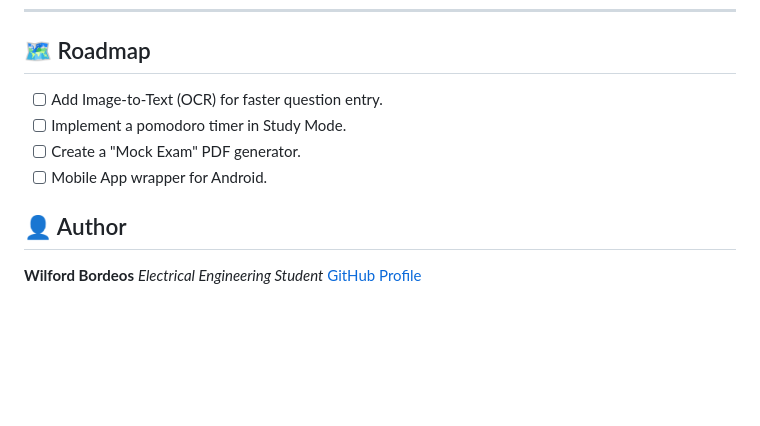
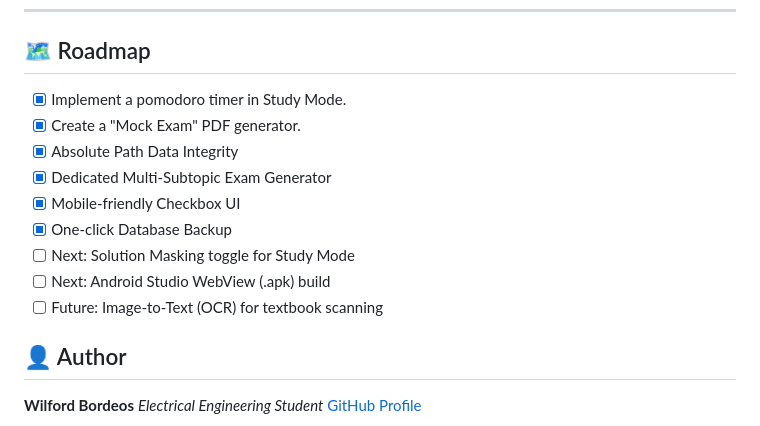
Before and after one commit to Matrix831/Question-Bank-Project, a Markdown page: README.md, the part around the change. Drawn GitHub-style; blank space fills up the shorter version.

```diff
--- a/README.md
+++ b/README.md
@@ -78,10 +78,15 @@ To batch import questions from textbooks, use a `.csv` file with the following h
 
 ## 🗺️ Roadmap
 
-* [ ] Add Image-to-Text (OCR) for faster question entry.
-* [ ] Implement a pomodoro timer in Study Mode.
-* [ ] Create a "Mock Exam" PDF generator.
-* [ ] Mobile App wrapper for Android.
+* [x] Implement a pomodoro timer in Study Mode.
+* [x] Create a "Mock Exam" PDF generator.
+* [x] Absolute Path Data Integrity
+* [x] Dedicated Multi-Subtopic Exam Generator
+* [x] Mobile-friendly Checkbox UI
+* [x] One-click Database Backup
+* [ ] Next: Solution Masking toggle for Study Mode
+* [ ] Next: Android Studio WebView (.apk) build
+* [ ] Future: Image-to-Text (OCR) for textbook scanning
 
 ## 👤 Author
 
```
